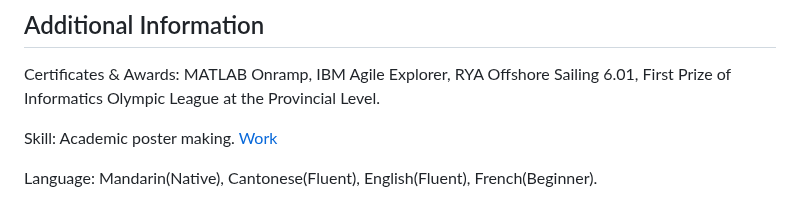
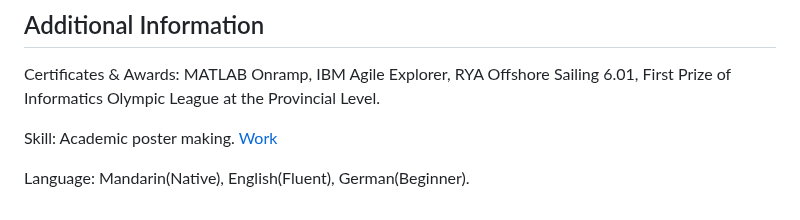
Before and after one commit to Brouillard119/Houming_Huang.github.io, a Markdown page: README.md, the part around the change. GitHub-like rendering.

```diff
--- a/README.md
+++ b/README.md
@@ -93,4 +93,4 @@ Certificates & Awards: MATLAB Onramp, IBM Agile Explorer, RYA Offshore Sailing 6
 
 Skill: Academic poster making. [Work](https://github.com/Houming-Huang/ComputerVision/blob/main/poster.jpg)
 
-Language: Mandarin(Native), Cantonese(Fluent), English(Fluent), French(Beginner).
+Language: Mandarin(Native), English(Fluent), German(Beginner).
```
